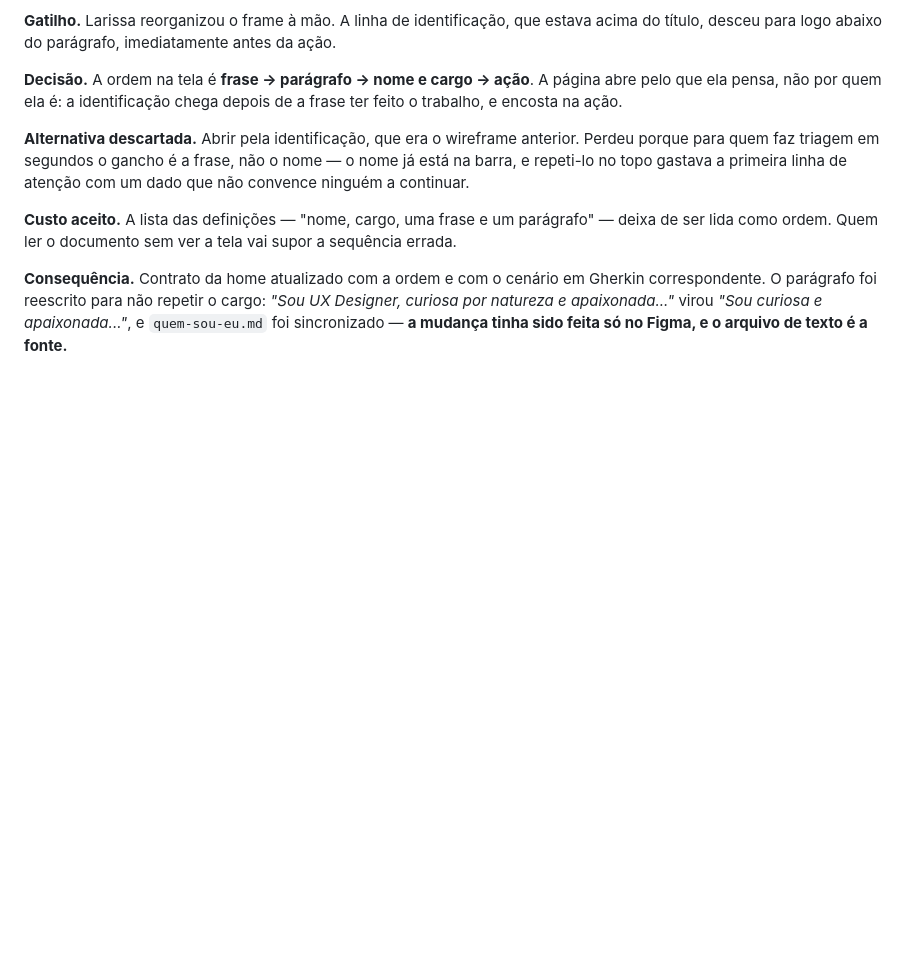
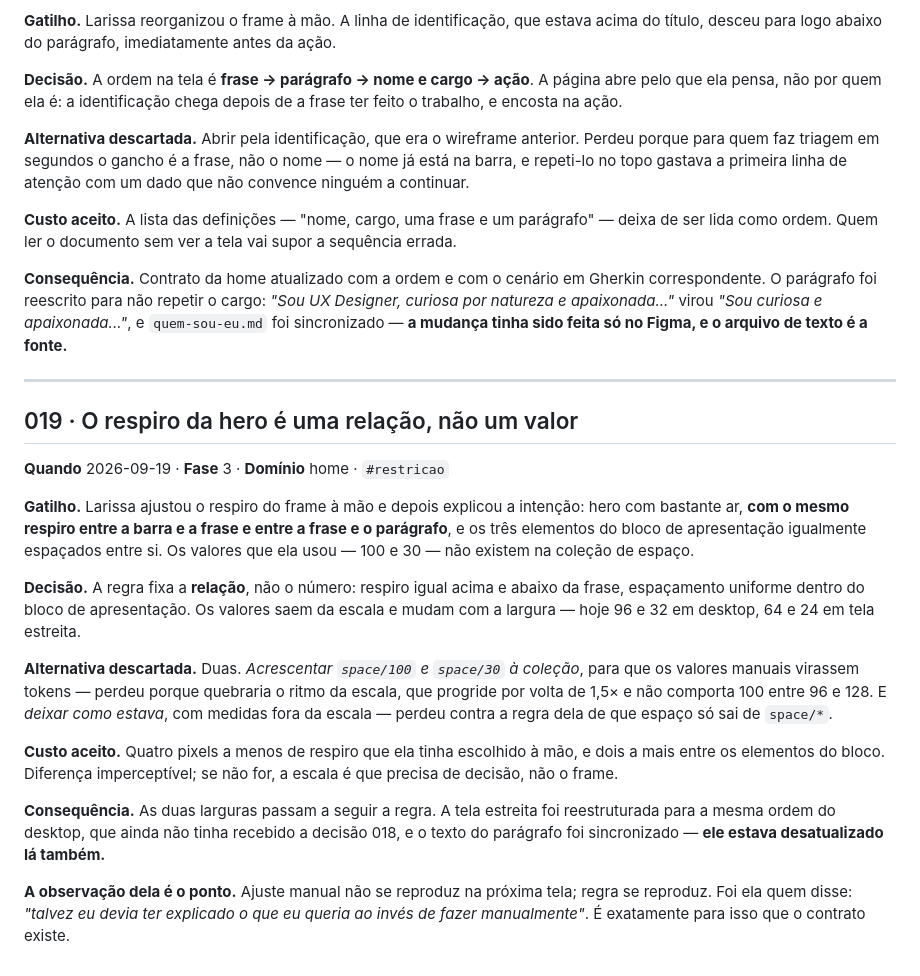
Before and after one commit to lariquadrinhos/case-portifolio, a Markdown page: docs/log-de-decisoes.md, the part around the change. Drawn GitHub-style; blank space fills up the shorter version.

Commit message:
019 · o respiro da hero e uma relacao, nao um valor
Respiro igual acima e abaixo da frase; elementos do bloco
igualmente espacados. Valores saem da escala e mudam com a
largura: 96/32 no desktop, 64/24 no estreito.

Tela estreita reestruturada para a ordem da decisao 018, que ela
ainda nao tinha recebido, e texto do paragrafo sincronizado —
estava desatualizado la tambem.

Co-Authored-By: Claude Opus 5 <noreply@anthropic.com>
Claude-Session: https://claude.ai/code/session_011NBUYHnJkAxB6xEghcq3dN

```diff
--- a/docs/log-de-decisoes.md
+++ b/docs/log-de-decisoes.md
@@ -503,3 +503,35 @@ correspondente. O parágrafo foi reescrito para não repetir o cargo: *"Sou UX D
 curiosa por natureza e apaixonada..."* virou *"Sou curiosa e apaixonada..."*, e
 `quem-sou-eu.md` foi sincronizado — **a mudança tinha sido feita só no Figma, e o arquivo
 de texto é a fonte.**
+
+---
+
+## 019 · O respiro da hero é uma relação, não um valor
+
+**Quando** 2026-09-19 · **Fase** 3 · **Domínio** home · `#restricao`
+
+**Gatilho.** Larissa ajustou o respiro do frame à mão e depois explicou a intenção: hero
+com bastante ar, **com o mesmo respiro entre a barra e a frase e entre a frase e o
+parágrafo**, e os três elementos do bloco de apresentação igualmente espaçados entre si.
+Os valores que ela usou — 100 e 30 — não existem na coleção de espaço.
+
+**Decisão.** A regra fixa a **relação**, não o número: respiro igual acima e abaixo da
+frase, espaçamento uniforme dentro do bloco de apresentação. Os valores saem da escala e
+mudam com a largura — hoje 96 e 32 em desktop, 64 e 24 em tela estreita.
+
+**Alternativa descartada.** Duas. *Acrescentar `space/100` e `space/30` à coleção*, para
+que os valores manuais virassem tokens — perdeu porque quebraria o ritmo da escala, que
+progride por volta de 1,5× e não comporta 100 entre 96 e 128. E *deixar como estava*, com
+medidas fora da escala — perdeu contra a regra dela de que espaço só sai de `space/*`.
+
+**Custo aceito.** Quatro pixels a menos de respiro que ela tinha escolhido à mão, e dois a
+mais entre os elementos do bloco. Diferença imperceptível; se não for, a escala é que
+precisa de decisão, não o frame.
+
+**Consequência.** As duas larguras passam a seguir a regra. A tela estreita foi
+reestruturada para a mesma ordem do desktop, que ainda não tinha recebido a decisão 018, e
+o texto do parágrafo foi sincronizado — **ele estava desatualizado lá também.**
+
+**A observação dela é o ponto.** Ajuste manual não se reproduz na próxima tela; regra se
+reproduz. Foi ela quem disse: *"talvez eu devia ter explicado o que eu queria ao invés de
+fazer manualmente"*. É exatamente para isso que o contrato existe.
```
Also changed, not shown: docs/perguntas-em-aberto.md (+3 -0 lines), 1 other file.
